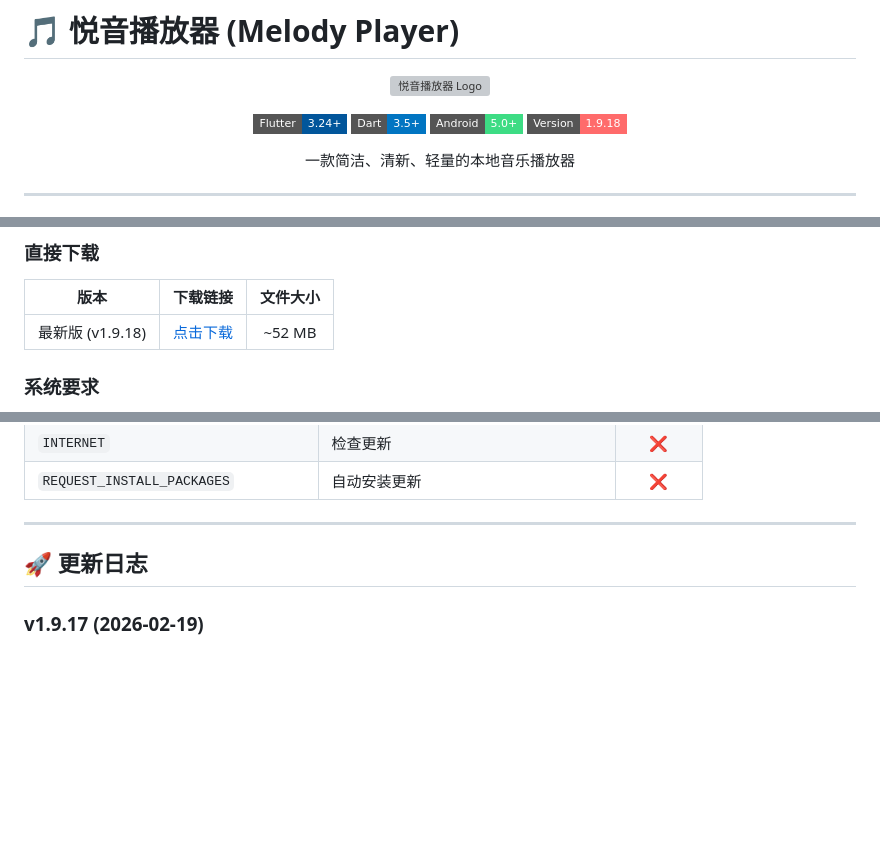
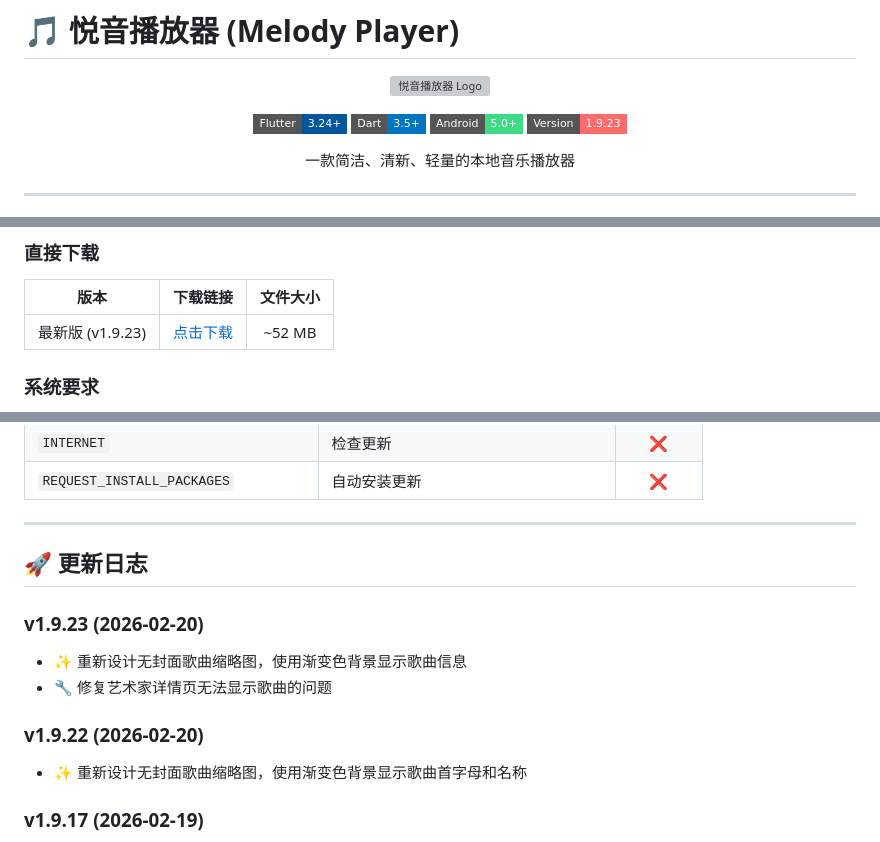
Before and after one commit to monkey-wenjun/melody_player, a Markdown page: README.md, 3 parts joined by grey strips. Rendered like a GitHub page; badges without logos; blank space fills up the shorter version; grey boxes are pictures that could not be loaded.

Commit message:
docs: 更新 README.md 版本号至 v1.9.23

```diff
--- a/README.md
+++ b/README.md
@@ -8,7 +8,7 @@
   <a href="https://flutter.dev"><img src="https://img.shields.io/badge/Flutter-3.24+-02569B?style=flat-square&logo=flutter" alt="Flutter"></a>
   <a href="https://dart.dev"><img src="https://img.shields.io/badge/Dart-3.5+-0175C2?style=flat-square&logo=dart" alt="Dart"></a>
   <a href="https://www.android.com"><img src="https://img.shields.io/badge/Android-5.0+-3DDC84?style=flat-square&logo=android" alt="Android"></a>
-  <img src="https://img.shields.io/badge/Version-1.9.18-FF6B6B?style=flat-square" alt="Version">
+  <img src="https://img.shields.io/badge/Version-1.9.23-FF6B6B?style=flat-square" alt="Version">
 </p>
 
 <p align="center">一款简洁、清新、轻量的本地音乐播放器</p>
@@ -65,7 +65,7 @@
 ### 直接下载
 | 版本 | 下载链接 | 文件大小 |
 |:---:|:---:|:---:|
-| 最新版 (v1.9.18) | [点击下载](https://file.awen.me/music/melody_player_v1.9.18.apk) | ~52 MB |
+| 最新版 (v1.9.23) | [点击下载](https://file.awen.me/music/melody_player_v1.9.23.apk) | ~52 MB |
 
 ### 系统要求
 - **Android 版本**: Android 5.0 (API 21) 及以上
@@ -194,6 +194,13 @@ build/app/outputs/flutter-apk/app-release.apk
 
 ## 🚀 更新日志
 
+### v1.9.23 (2026-02-20)
+- ✨ 重新设计无封面歌曲缩略图，使用渐变色背景显示歌曲信息
+- 🔧 修复艺术家详情页无法显示歌曲的问题
+
+### v1.9.22 (2026-02-20)
+- ✨ 重新设计无封面歌曲缩略图，使用渐变色背景显示歌曲首字母和名称
+
 ### v1.9.17 (2026-02-19)
 - ✨ 新增黑胶唱片播放器效果，带金属质感唱臂
 - ✨ 新增歌词显示功能（右滑播放器页面查看）
```
